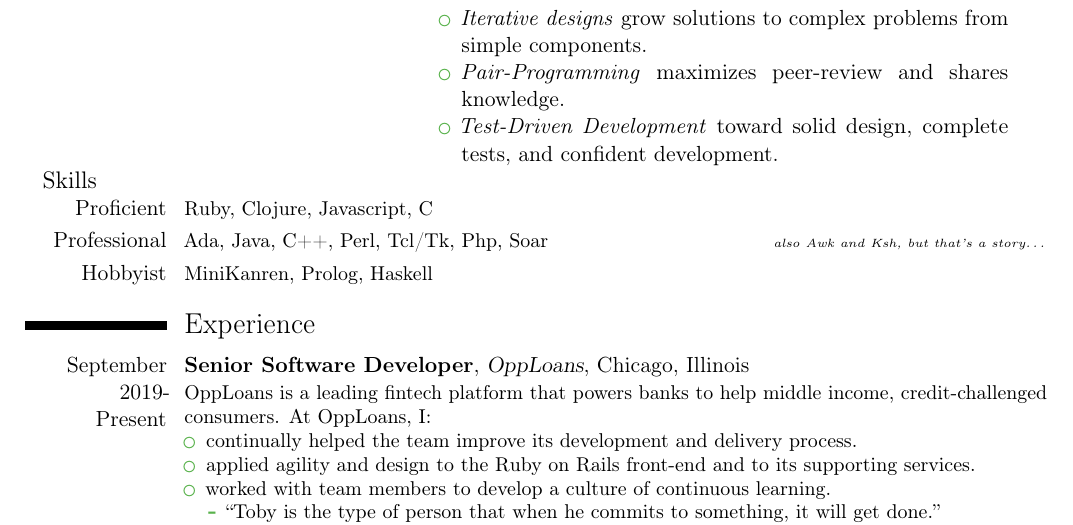
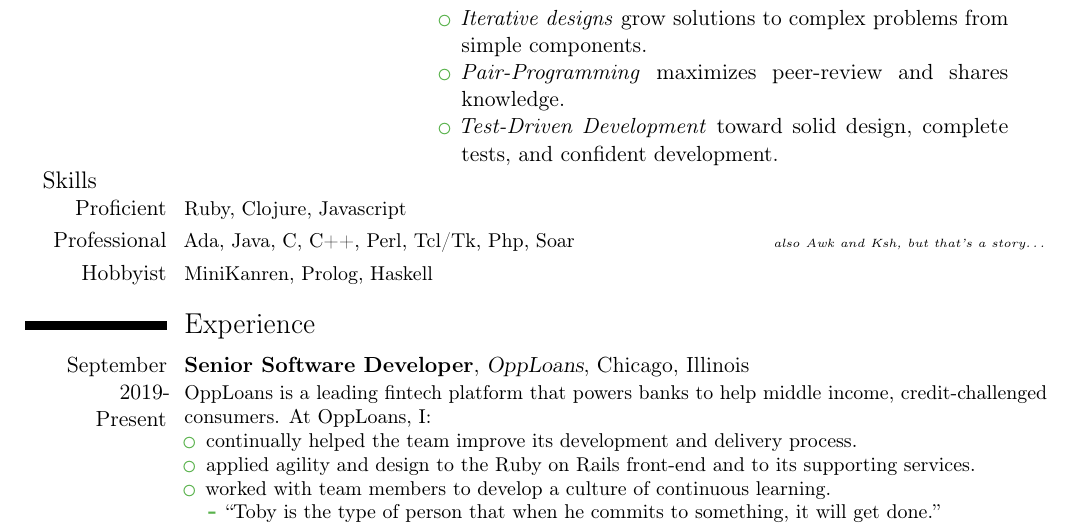
Before and after one commit to tobytripp/resume, a LaTeX CV (resume.tex): part of page 1 of 3, cut so that both start at the same text. Compiled offline with pdfLaTeX.

Commit message:
Update proficient languages list, C is rusty

```diff
--- a/resume.tex
+++ b/resume.tex
@@ -58,8 +58,8 @@
   \subsection{Skills}
 \end{minipage}
 
-\cvitemwithcomment{Proficient}{\small Ruby, Clojure, Javascript, C}{}
-\cvitemwithcomment{Professional}{\small Ada, Java, C++, Perl, Tcl/Tk, Php,
+\cvitemwithcomment{Proficient}{\small Ruby, Clojure, Javascript}{}
+\cvitemwithcomment{Professional}{\small Ada, Java, C, C++, Perl, Tcl/Tk, Php,
   Soar} {\tiny also Awk and Ksh, but that's a story\ldots}
 \cvitemwithcomment{Hobbyist}{\small MiniKanren, Prolog, Haskell}{}
 
```
Also changed, not shown: resume.pdf.
